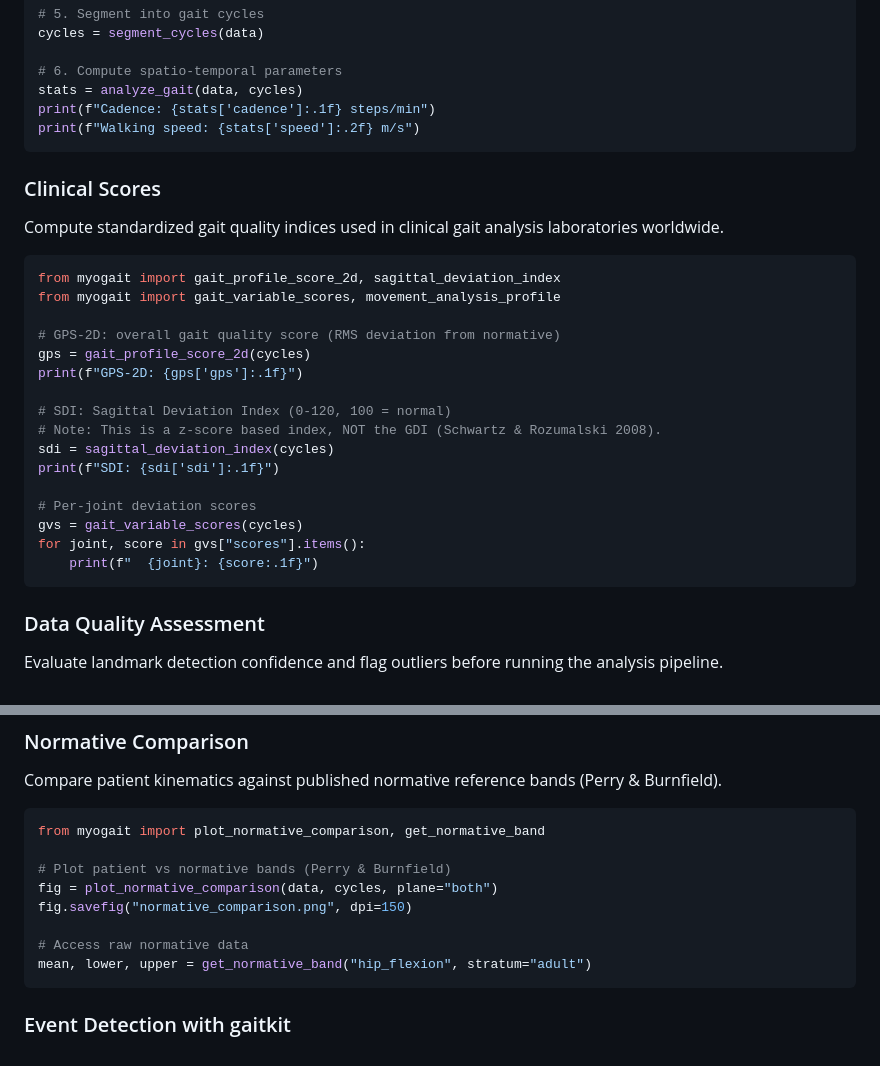
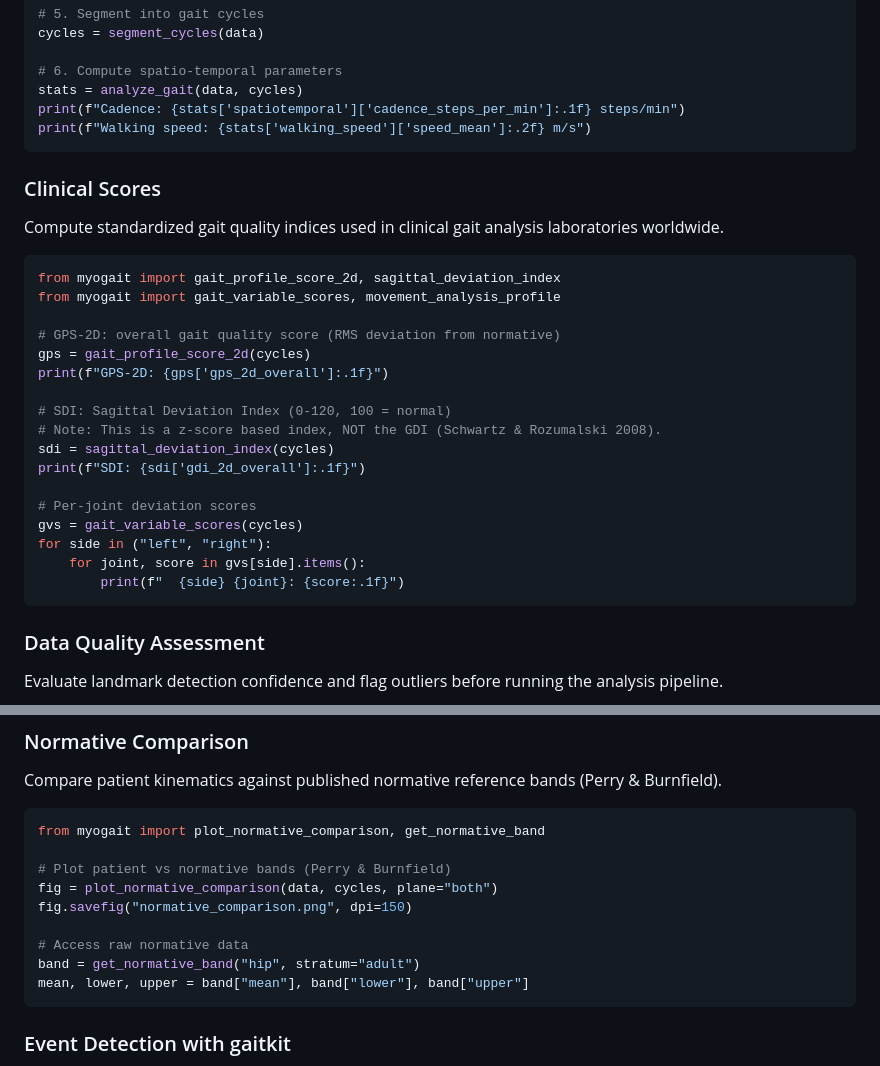
Before and after one commit to IDMDataHub/myogait, a Markdown page: README.md, 2 parts joined by grey strips. Rendered like a GitHub page.

Commit message:
Fix broken README code examples and API keys

````diff
--- a/README.md
+++ b/README.md
@@ -222,8 +222,8 @@ cycles = segment_cycles(data)
 
 # 6. Compute spatio-temporal parameters
 stats = analyze_gait(data, cycles)
-print(f"Cadence: {stats['cadence']:.1f} steps/min")
-print(f"Walking speed: {stats['speed']:.2f} m/s")
+print(f"Cadence: {stats['spatiotemporal']['cadence_steps_per_min']:.1f} steps/min")
+print(f"Walking speed: {stats['walking_speed']['speed_mean']:.2f} m/s")
 ```
 
 ### Clinical Scores
@@ -237,17 +237,18 @@ from myogait import gait_variable_scores, movement_analysis_profile
 
 # GPS-2D: overall gait quality score (RMS deviation from normative)
 gps = gait_profile_score_2d(cycles)
-print(f"GPS-2D: {gps['gps']:.1f}")
+print(f"GPS-2D: {gps['gps_2d_overall']:.1f}")
 
 # SDI: Sagittal Deviation Index (0-120, 100 = normal)
 # Note: This is a z-score based index, NOT the GDI (Schwartz & Rozumalski 2008).
 sdi = sagittal_deviation_index(cycles)
-print(f"SDI: {sdi['sdi']:.1f}")
+print(f"SDI: {sdi['gdi_2d_overall']:.1f}")
 
 # Per-joint deviation scores
 gvs = gait_variable_scores(cycles)
-for joint, score in gvs["scores"].items():
-    print(f"  {joint}: {score:.1f}")
+for side in ("left", "right"):
+    for joint, score in gvs[side].items():
+        print(f"  {side} {joint}: {score:.1f}")
 ```
 
 ### Data Quality Assessment
@@ -282,7 +283,8 @@ fig = plot_normative_comparison(data, cycles, plane="both")
 fig.savefig("normative_comparison.png", dpi=150)
 
 # Access raw normative data
-mean, lower, upper = get_normative_band("hip_flexion", stratum="adult")
+band = get_normative_band("hip", stratum="adult")
+mean, lower, upper = band["mean"], band["lower"], band["upper"]
 ```
 
 ### Event Detection with gaitkit
````
